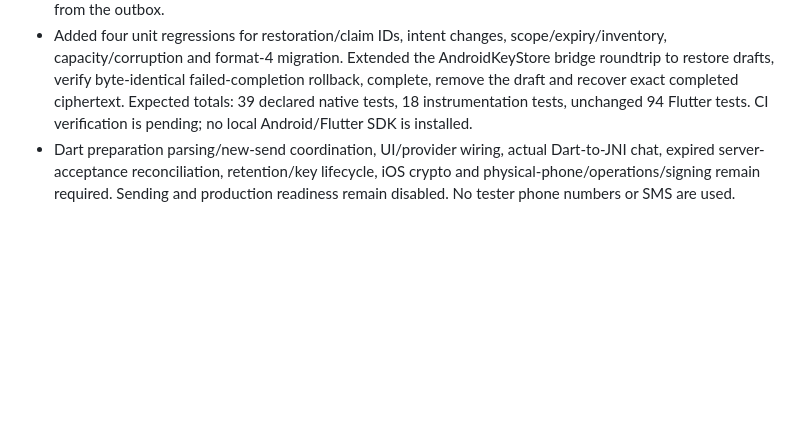
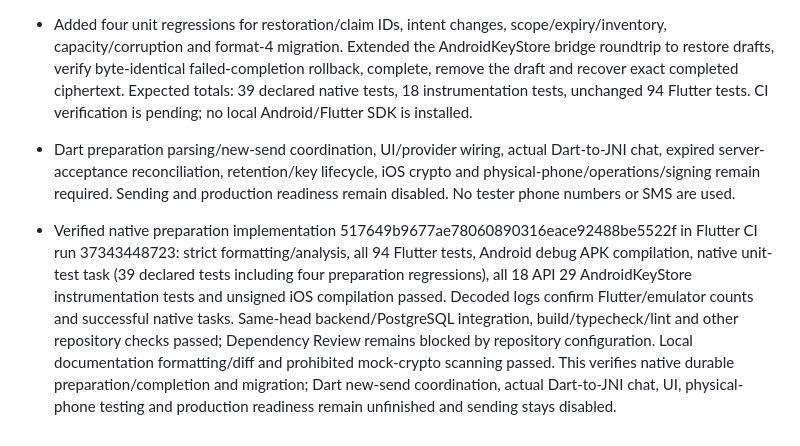
Before and after one commit to rahulgupta32/GuffSuff, a Markdown page: docs/PRODUCTION_READINESS_PROGRESS.md, the part around the change. Drawn GitHub-style; blank space fills up the shorter version.

Commit message:
Record verified native preparation and AndroidKeyStore CI evidence

```diff
--- a/docs/PRODUCTION_READINESS_PROGRESS.md
+++ b/docs/PRODUCTION_READINESS_PROGRESS.md
@@ -282,3 +282,5 @@ Remaining messaging release gates: production encryption provider and per-device
 - Added native prepare/list/complete bridge operations. Completion uses stored routes/text in one protected transaction, removes the draft only after ciphertext and ratchet state commit, and returns validated saved ciphertext on completed retries (including after expiry) without encrypting again. Returning saved bytes after expiry does not authorize HTTP submission. Preparing an already encrypted ID rejects; callers must recover it from the outbox.
 - Added four unit regressions for restoration/claim IDs, intent changes, scope/expiry/inventory, capacity/corruption and format-4 migration. Extended the AndroidKeyStore bridge roundtrip to restore drafts, verify byte-identical failed-completion rollback, complete, remove the draft and recover exact completed ciphertext. Expected totals: 39 declared native tests, 18 instrumentation tests, unchanged 94 Flutter tests. CI verification is pending; no local Android/Flutter SDK is installed.
 - Dart preparation parsing/new-send coordination, UI/provider wiring, actual Dart-to-JNI chat, expired server-acceptance reconciliation, retention/key lifecycle, iOS crypto and physical-phone/operations/signing remain required. Sending and production readiness remain disabled. No tester phone numbers or SMS are used.
+
+- Verified native preparation implementation 517649b9677ae78060890316eace92488be5522f in Flutter CI run 37343448723: strict formatting/analysis, all 94 Flutter tests, Android debug APK compilation, native unit-test task (39 declared tests including four preparation regressions), all 18 API 29 AndroidKeyStore instrumentation tests and unsigned iOS compilation passed. Decoded logs confirm Flutter/emulator counts and successful native tasks. Same-head backend/PostgreSQL integration, build/typecheck/lint and other repository checks passed; Dependency Review remains blocked by repository configuration. Local documentation formatting/diff and prohibited mock-crypto scanning passed. This verifies native durable preparation/completion and migration; Dart new-send coordination, actual Dart-to-JNI chat, UI, physical-phone testing and production readiness remain unfinished and sending stays disabled.
```
